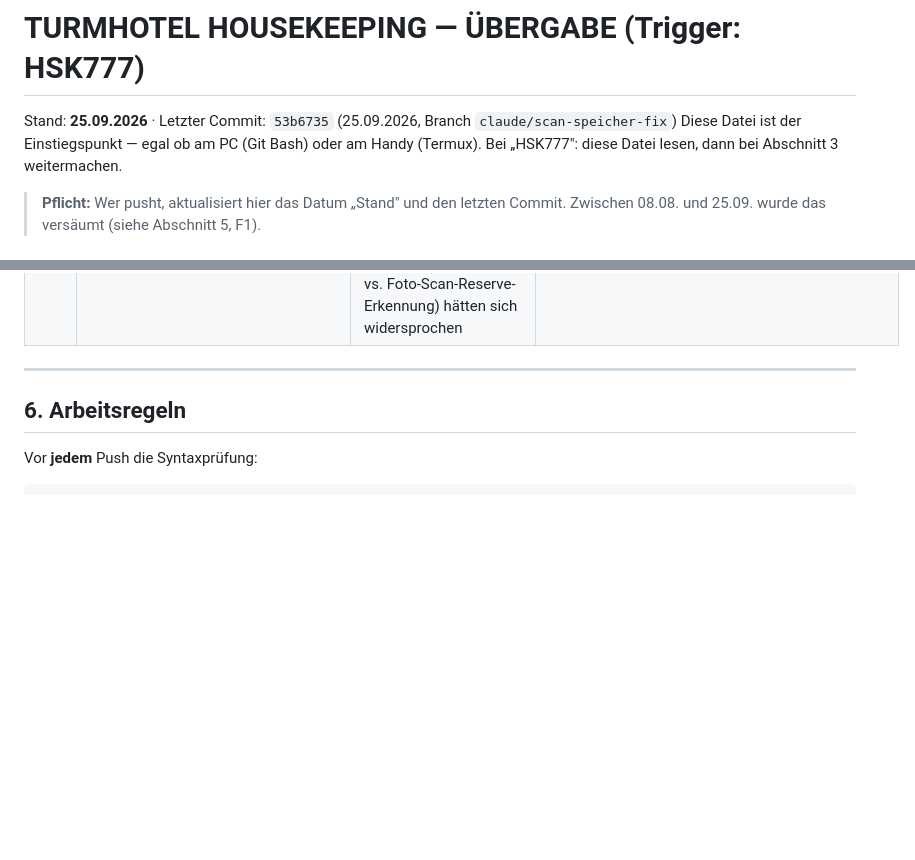
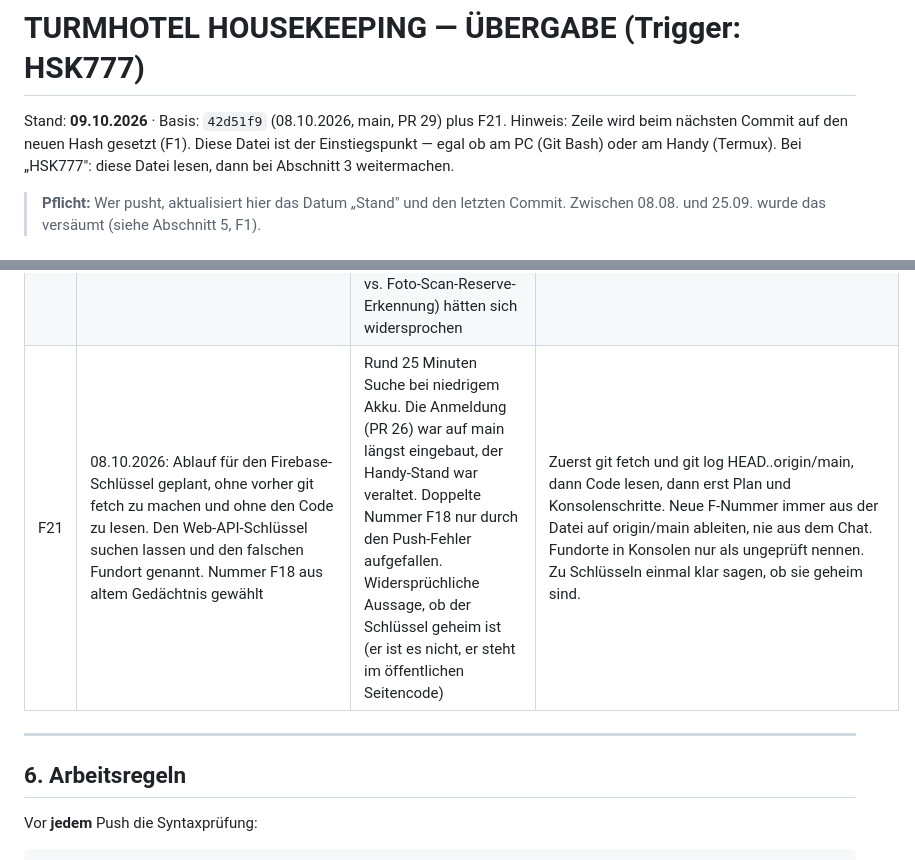
Before and after one commit to intelligentresponder-max/turmhotel, a Markdown page: UEBERGABE_HSK777.md, 2 parts joined by grey strips. GitHub-like rendering; blank space fills up the shorter version.

Commit message:
Übergabe: F21 Firebase-Schlüssel-Suche, Stand-Kopf 09.10.

```diff
--- a/UEBERGABE_HSK777.md
+++ b/UEBERGABE_HSK777.md
@@ -1,6 +1,6 @@
 # TURMHOTEL HOUSEKEEPING — ÜBERGABE (Trigger: HSK777)
 
-Stand: **25.09.2026** · Letzter Commit: `53b6735` (25.09.2026, Branch `claude/scan-speicher-fix`)
+Stand: **09.10.2026** · Basis: `42d51f9` (08.10.2026, main, PR 29) plus F21. Hinweis: Zeile wird beim nächsten Commit auf den neuen Hash gesetzt (F1).
 Diese Datei ist der Einstiegspunkt — egal ob am PC (Git Bash) oder am Handy (Termux).
 Bei „HSK777": diese Datei lesen, dann bei Abschnitt 3 weitermachen.
 
@@ -240,6 +240,7 @@ dieser Runde — folgendes bleibt aus der alten Roadmap liegen:
 | F18 | `links.html` (25.09.) verlinkte eine private Zweitfassung der Vorführung außerhalb dieses Repos inkl. Hinweis auf deren Zweck | Private Inhalte wären für jeden im Haus sichtbar gewesen, der die Linkliste öffnet | Zeile entfernt (26.09.). Regel: in diesem Repo nur Links auf Seiten des Hotels bzw. dieses Repos; vor jedem Push `grep -rn "github.io/" *.html` und jede fremde Adresse bewusst prüfen. |
 | F19 | `nachtdienst.html` (28.09.–02.10.) filterte "Nachteingang heute" und die Übergabe an den Housekeeping Manager über `guestRows.status === 'Anreise erwartet'`. Reales Beispiel vom 02.10.: Goncalves/Zi.309, Busa/Zi.210, Boeke/Zi.44 standen alle schon auf "Eingecheckt", hatten aber trotzdem einen zugewiesenen Safe in der unteren Tabelle | Die untere Safe-/PIN-Tabelle wurde zwar korrekt eingelesen (`parseSafeTable` lieferte alle 12 Zeilen), aber nirgends angezeigt oder übergeben — "Nachteingang heute" blieb leer, die Übergabe an den Housekeeping Manager hätte 0 Zimmer gemeldet | Filter umgedreht: Quelle ist jetzt direkt `safeRows` (jede Zeile mit Zimmernummer, auch "Reserve"-Slots; "5 X LEERE KARTEN" hat keine Zimmernummer und fällt automatisch raus), nicht mehr der Check-in-Status. Die Gästeliste wird nur noch benutzt, um Name/Anreisedatum zur jeweiligen Zimmernummer nachzuschlagen (`safeAssignedRooms()`/`matchGuestForSafe()`). Mit abgetipptem Text des 02.10.-Blatts gegengetestet: alle 3 benannten Safes + beide Reserve-Slots korrekt erkannt, Handoff-Payload weiterhin nur `{zimmer, anreise}` ohne Name/PIN. |
 | F20 | Direkte Folge von F19: weil `anonymizedArrivals()` nach F19 über alle `safeAssignedRooms()` lief (auch "Reserve"-Slots), wären reine Reserve-Zimmer ohne Gast (Beispiel 08.10.: Safe-Zeilen "Reserve 301" und "Reserve 501", nur Zi. 34 hatte mit "Wendy Shaw" einen echten Gastnamen) mit an `housekeeping-v3.html` übergeben worden | Housekeeping hätte auf 301/501 fälschlich den 🌙-„Späte Anreise"-Badge gezeigt, obwohl das laut `scanReserveZimmer()` dort bereits korrekt als sauberes/freies Reserve-Zimmer ohne Gast geführte Zimmer gar keinen Gast hat — zwei unterschiedliche Mechanismen (Nachtdienst-Handoff vs. Foto-Scan-Reserve-Erkennung) hätten sich widersprochen | `anonymizedArrivals()` filtert jetzt zusätzlich `s.name` gegen `/reserve/i` raus, bevor übergeben wird — nur Safes mit echtem Gastnamen gelten als Spätanreise. Mit abgetipptem Text des 08.10.-Blatts (Zi. 34 „Wendy Shaw", Zi. 301/501 „Reserve") gegengetestet: Handoff enthält danach nur noch `{zimmer:'34', …}`, 301/501 werden ausgeschlossen. `renderArrivals()`/`renderSafeTable()` zeigen Reserve-Zeilen weiterhin zur Information an, nur der Handoff an Housekeeping ist betroffen. |
+| F21 | 08.10.2026: Ablauf für den Firebase-Schlüssel geplant, ohne vorher git fetch zu machen und ohne den Code zu lesen. Den Web-API-Schlüssel suchen lassen und den falschen Fundort genannt. Nummer F18 aus altem Gedächtnis gewählt | Rund 25 Minuten Suche bei niedrigem Akku. Die Anmeldung (PR 26) war auf main längst eingebaut, der Handy-Stand war veraltet. Doppelte Nummer F18 nur durch den Push-Fehler aufgefallen. Widersprüchliche Aussage, ob der Schlüssel geheim ist (er ist es nicht, er steht im öffentlichen Seitencode) | Zuerst git fetch und git log HEAD..origin/main, dann Code lesen, dann erst Plan und Konsolenschritte. Neue F-Nummer immer aus der Datei auf origin/main ableiten, nie aus dem Chat. Fundorte in Konsolen nur als ungeprüft nennen. Zu Schlüsseln einmal klar sagen, ob sie geheim sind. |
 
 ---
 
```
